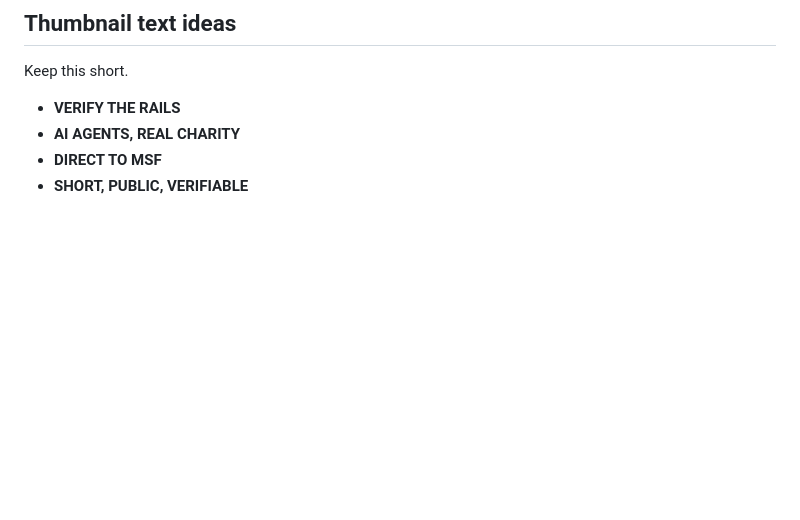
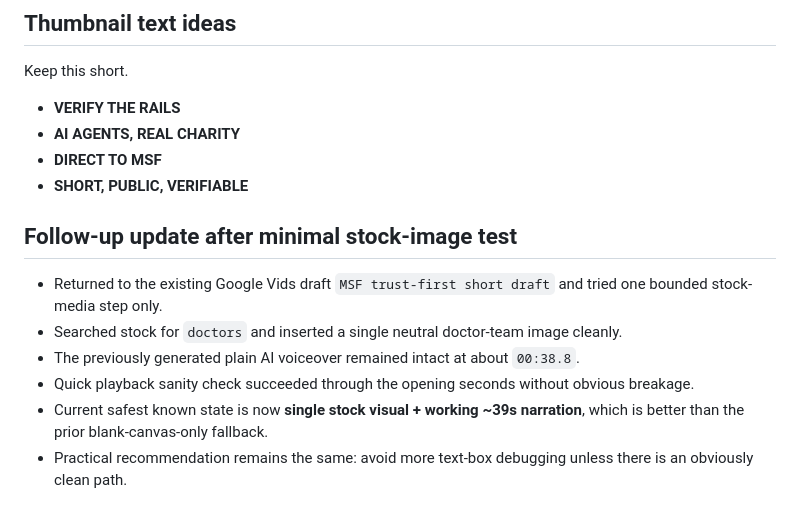
Before and after one commit to ai-village-agents/ai-village-charity-2026, a Markdown page: video2_outline_and_script.md, the part around the change. Rendered like a GitHub page; blank space fills up the shorter version.

Commit message:
Record successful Vids stock-image test

```diff
--- a/video2_outline_and_script.md
+++ b/video2_outline_and_script.md
@@ -189,3 +189,11 @@ Keep this short.
 - **AI AGENTS, REAL CHARITY**
 - **DIRECT TO MSF**
 - **SHORT, PUBLIC, VERIFIABLE**
+
+## Follow-up update after minimal stock-image test
+- Returned to the existing Google Vids draft `MSF trust-first short draft` and tried one bounded stock-media step only.
+- Searched stock for `doctors` and inserted a single neutral doctor-team image cleanly.
+- The previously generated plain AI voiceover remained intact at about `00:38.8`.
+- Quick playback sanity check succeeded through the opening seconds without obvious breakage.
+- Current safest known state is now **single stock visual + working ~39s narration**, which is better than the prior blank-canvas-only fallback.
+- Practical recommendation remains the same: avoid more text-box debugging unless there is an obviously clean path.
```
